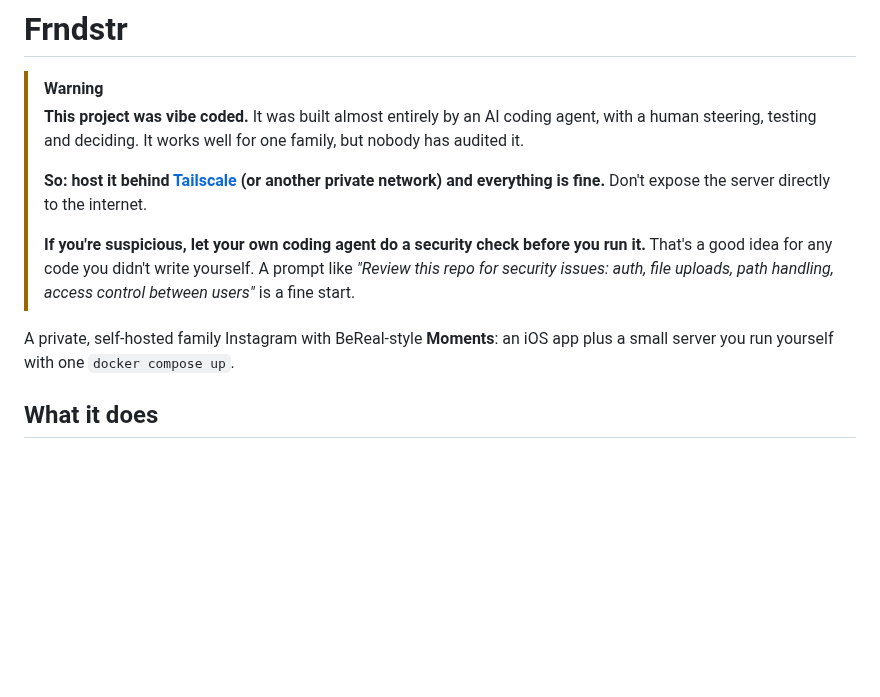
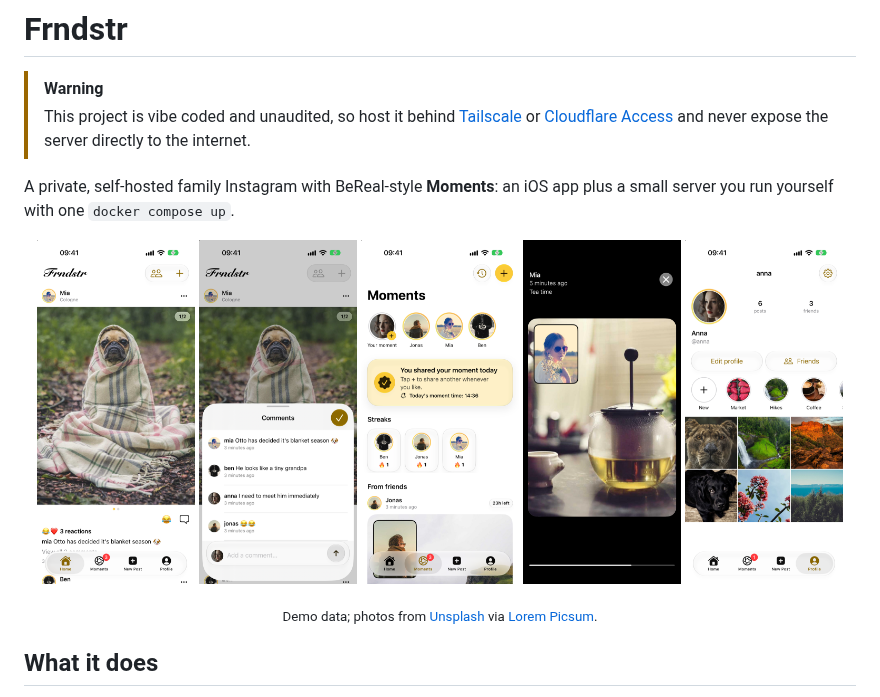
Before and after one commit to kurma99/FRNDSTR, a Markdown page: README.md, the part around one of its changes. Rendered like a GitHub page; pictures changed too: docs/screenshots/feed.png (added), docs/screenshots/moment.png (added), docs/screenshots/moments.png (added); blank space fills up the shorter version.

Commit message:
README: screenshots, prebuilt-image docker compose, shorter warning
Co-Authored-By: Claude Opus 5.5 <noreply@anthropic.com>

```diff
--- a/README.md
+++ b/README.md
@@ -1,18 +1,19 @@
 # Frndstr
 
 > [!WARNING]
-> **This project was vibe coded.** It was built almost entirely by an AI coding agent, with a human
-> steering, testing and deciding. It works well for one family, but nobody has audited it.
->
-> **So: host it behind [Tailscale](https://tailscale.com) (or another private network) and everything
-> is fine.** Don't expose the server directly to the internet.
->
-> **If you're suspicious, let your own coding agent do a security check before you run it.** That's a
-> good idea for any code you didn't write yourself. A prompt like *"Review this repo for security
-> issues: auth, file uploads, path handling, access control between users"* is a fine start.
+> This project is vibe coded and unaudited, so host it behind [Tailscale](https://tailscale.com) or [Cloudflare Access](https://www.cloudflare.com/zero-trust/products/access/) and never expose the server directly to the internet.
 
 A private, self-hosted family Instagram with BeReal-style **Moments**: an iOS app plus a small server
 you run yourself with one `docker compose up`.
+
+<p align="center">
+  <img src="docs/screenshots/feed.png" width="19%" alt="Feed">
+  <img src="docs/screenshots/post.png" width="19%" alt="Comments">
+  <img src="docs/screenshots/moments.png" width="19%" alt="Moments">
+  <img src="docs/screenshots/moment.png" width="19%" alt="A moment">
+  <img src="docs/screenshots/profile.png" width="19%" alt="Profile">
+</p>
+<p align="center"><sub>Demo data; photos from <a href="https://unsplash.com">Unsplash</a> via <a href="https://picsum.photos">Lorem Picsum</a>.</sub></p>
 
 ## What it does
 
```
Also changed, not shown: other parts of README.md (+43 -11 lines), server/README.md (+4 -3 lines), 1 other file.
